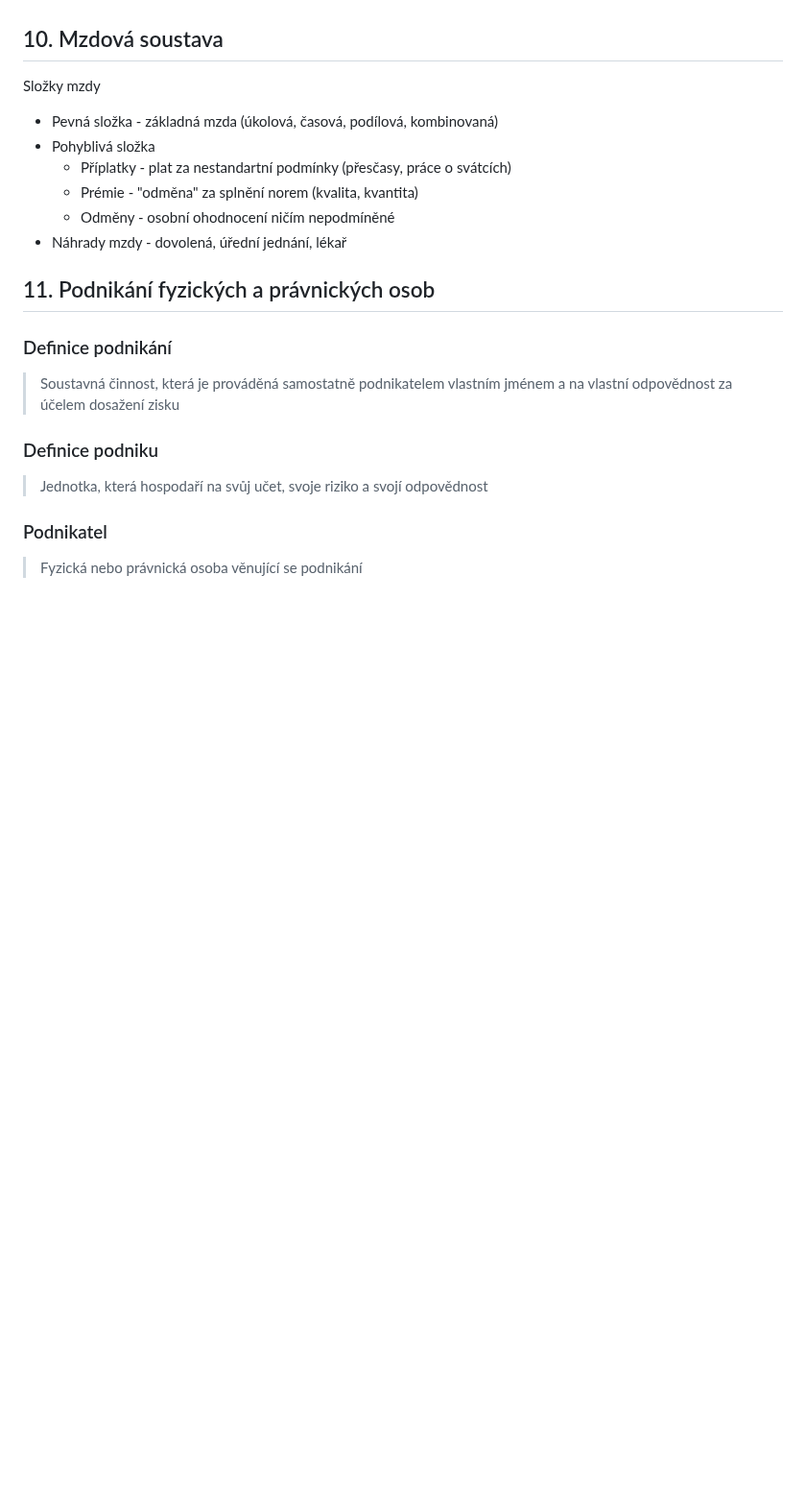
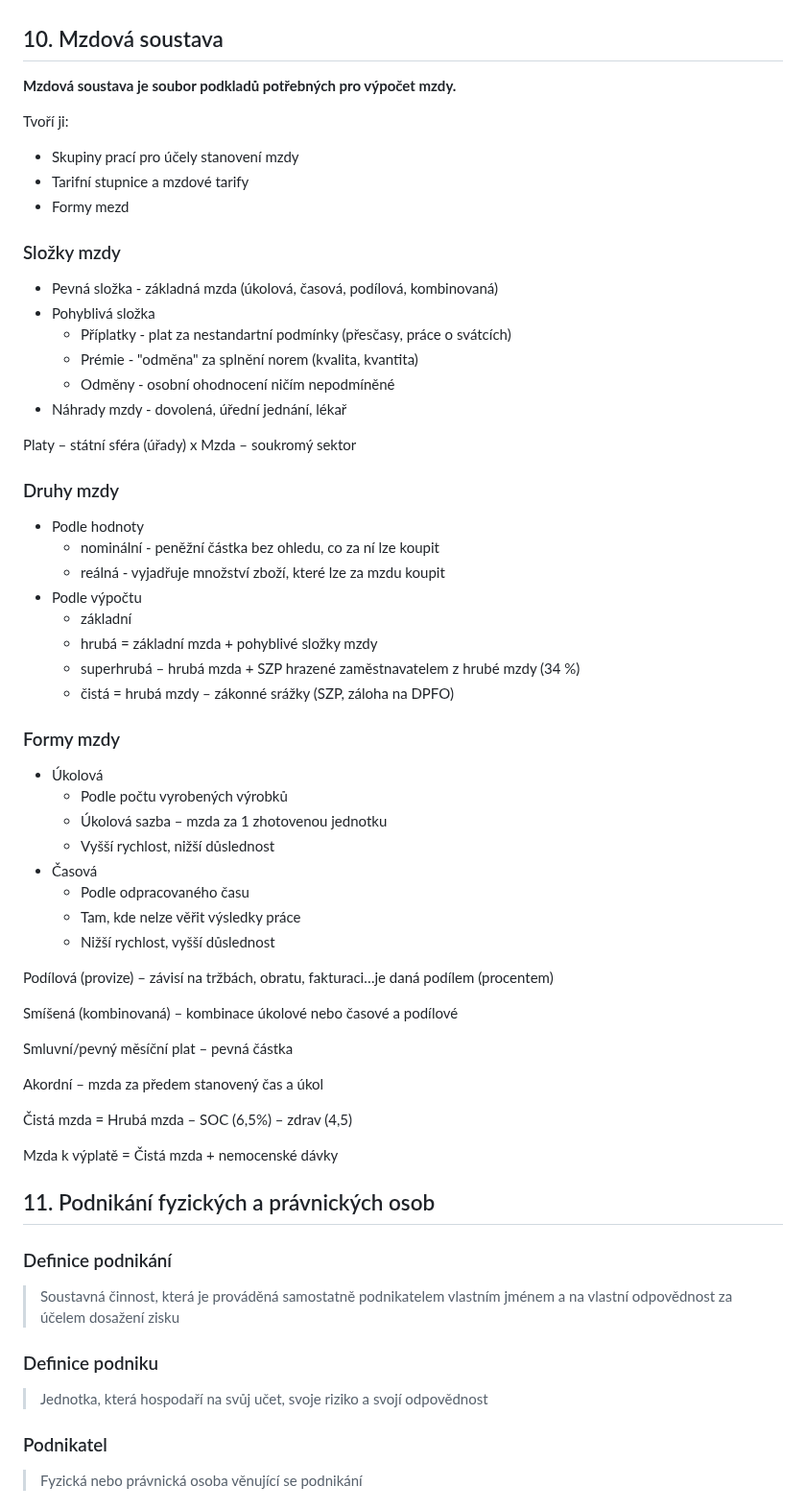
Before and after one commit to filip2cz/maturita-eko, a Markdown page: README.md, the part around the change. Shown at 96% size. Drawn GitHub-style; blank space fills up the shorter version.

Commit message:
ADD: lepší 10

```diff
--- a/README.md
+++ b/README.md
@@ -323,13 +323,54 @@ Musí obsahovat:
 - často odkaz na zákoník práce (nepovinné)
 
 ## 10. Mzdová soustava
-Složky mzdy
+**Mzdová soustava je soubor podkladů potřebných pro výpočet mzdy.**
+
+Tvoří ji:
+- Skupiny prací pro účely stanovení mzdy
+- Tarifní stupnice a mzdové tarify
+- Formy mezd
+
+### Složky mzdy
 - Pevná složka - základná mzda (úkolová, časová, podílová, kombinovaná)
 - Pohyblivá složka
 	- Příplatky - plat za nestandartní podmínky (přesčasy, práce o svátcích)
 	- Prémie - "odměna" za splnění norem (kvalita, kvantita)
 	- Odměny - osobní ohodnocení ničím nepodmíněné
 - Náhrady mzdy - dovolená, úřední jednání, lékař
+
+Platy – státní sféra (úřady) x Mzda – soukromý sektor
+
+### Druhy mzdy
+- Podle hodnoty
+	- nominální - peněžní částka bez ohledu, co za ní lze koupit
+	- reálná - vyjadřuje množství zboží, které lze za mzdu koupit
+- Podle výpočtu
+	- základní
+	- hrubá = základní mzda + pohyblivé složky mzdy
+	- superhrubá – hrubá mzda + SZP hrazené zaměstnavatelem z hrubé mzdy (34 %)
+	- čistá = hrubá mzdy – zákonné srážky (SZP, záloha na DPFO)
+
+### Formy mzdy
+- Úkolová
+	- Podle počtu vyrobených výrobků
+	- Úkolová sazba – mzda za 1 zhotovenou jednotku
+	- Vyšší rychlost, nižší důslednost
+- Časová
+	- Podle odpracovaného času
+	- Tam, kde nelze věřit výsledky práce
+	- Nižší rychlost, vyšší důslednost
+
+Podílová (provize) – závisí na tržbách, obratu, fakturaci…je daná podílem (procentem)
+
+Smíšená (kombinovaná) – kombinace úkolové nebo časové a podílové
+
+Smluvní/pevný měsíční plat – pevná částka
+
+Akordní – mzda za předem stanovený čas a úkol
+
+Čistá mzda = Hrubá mzda – SOC (6,5%) – zdrav (4,5)
+
+Mzda k výplatě = Čistá mzda + nemocenské dávky
 
 ## 11. Podnikání fyzických a právnických osob
 ### Definice podnikání
```
